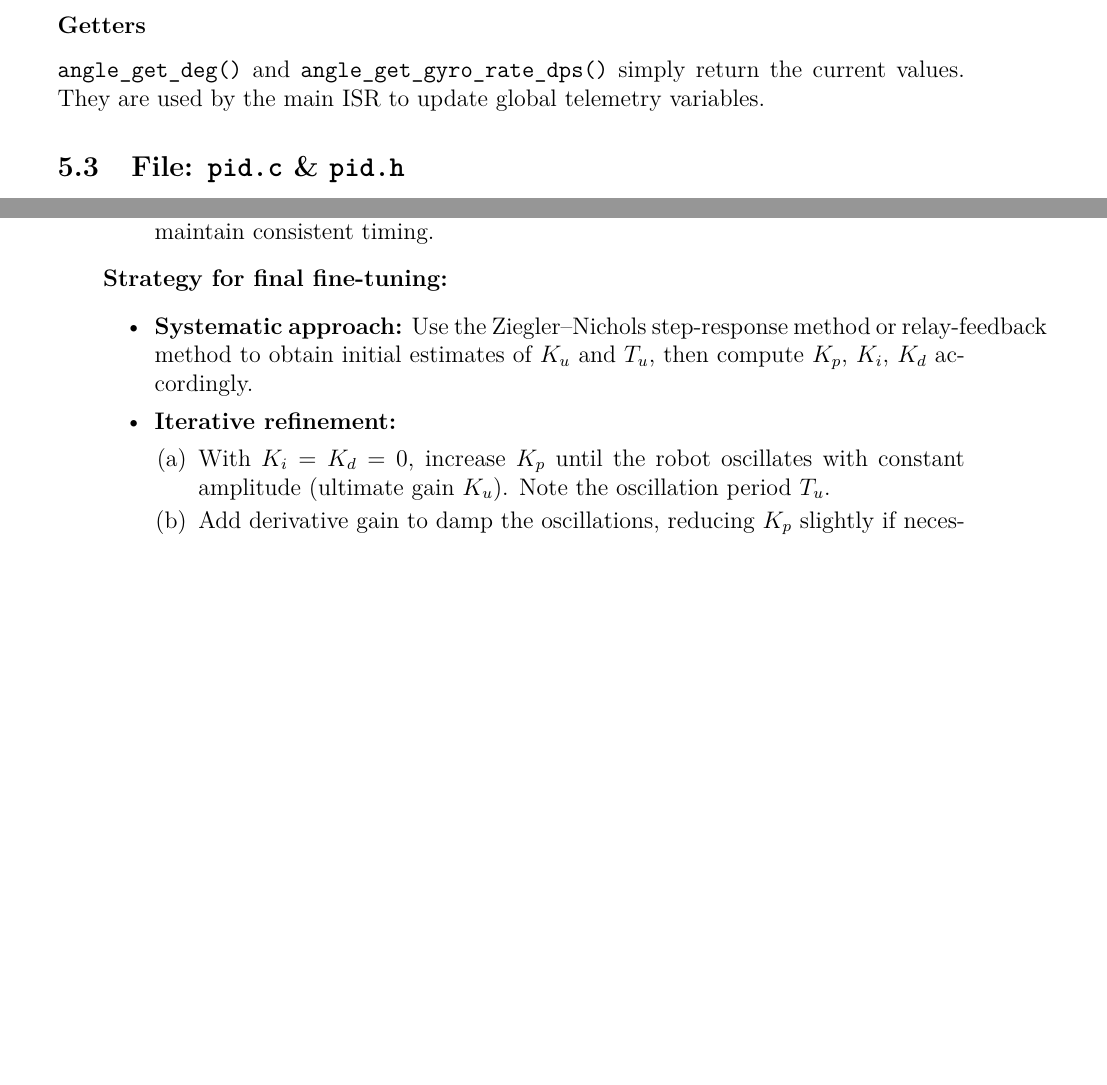
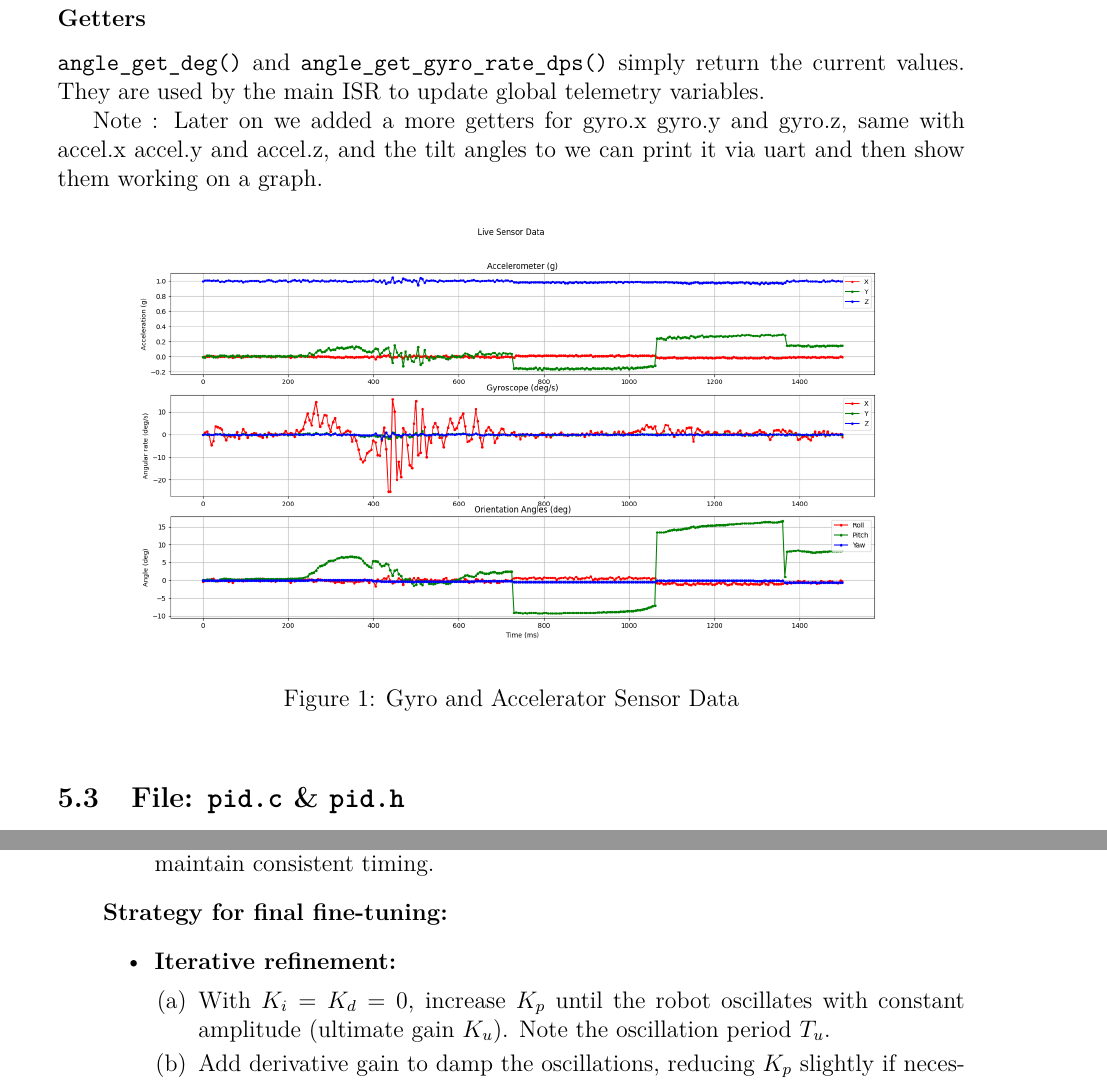
Before and after one commit to Ruqaiya5253/my-project, a LaTeX document (Project_Report/Project_Report.tex): two parts of pages 10 and 22 of 34 before the commit and two parts of pages 11 and 23 of 35 after it, joined at a grey line, cut so that both start at the same text, the shorter picture padded with empty space. Compiled offline with pdfLaTeX.

Commit message:
Added Sensor Data Graph to Report

```diff
--- a/Project_Report/Project_Report.tex
+++ b/Project_Report/Project_Report.tex
@@ -392,5 +394,15 @@
 	\subsubsection*{Getters}
 	\texttt{angle\_get\_deg()} and \texttt{angle\_get\_gyro\_rate\_dps()} simply return the current values. They are used by the main ISR to update global telemetry variables.
+
+	Note : Later on we added a more getters for gyro.x gyro.y and gyro.z, same with accel.x accel.y and accel.z, and the tilt angles to we can print it via uart and then show them working on a graph.
+
+	\begin{figure}[h]
+		\centering
+		\includegraphics[width=1\textwidth]{Figure_1.png}
+		\caption{Gyro and Accelerator Sensor Data}
+		\label{fig:sensordata}
+	\end{figure}
+
 
 	% ------------------------------------------------------------------
 	\subsection{File: \file{pid.c} \& \file{pid.h}}
@@ -873,9 +889,6 @@
 
 		\textbf{Strategy for final fine‑tuning:}
 		\begin{itemize}
-			\item \textbf{Systematic approach:} Use the Ziegler–Nichols step‑response
-			method or relay‑feedback method to obtain initial estimates of $K_u$ and
-			$T_u$, then compute $K_p$, $K_i$, $K_d$ accordingly.
 			\item \textbf{Iterative refinement:}
 			\begin{enumerate}
 				\item With $K_i=K_d=0$, increase $K_p$ until the robot oscillates with
```
Also changed, not shown: Project_Report/Project_Report.pdf, Project_Report/Project_Report.tex (8 more changed lines), 4 other files.
